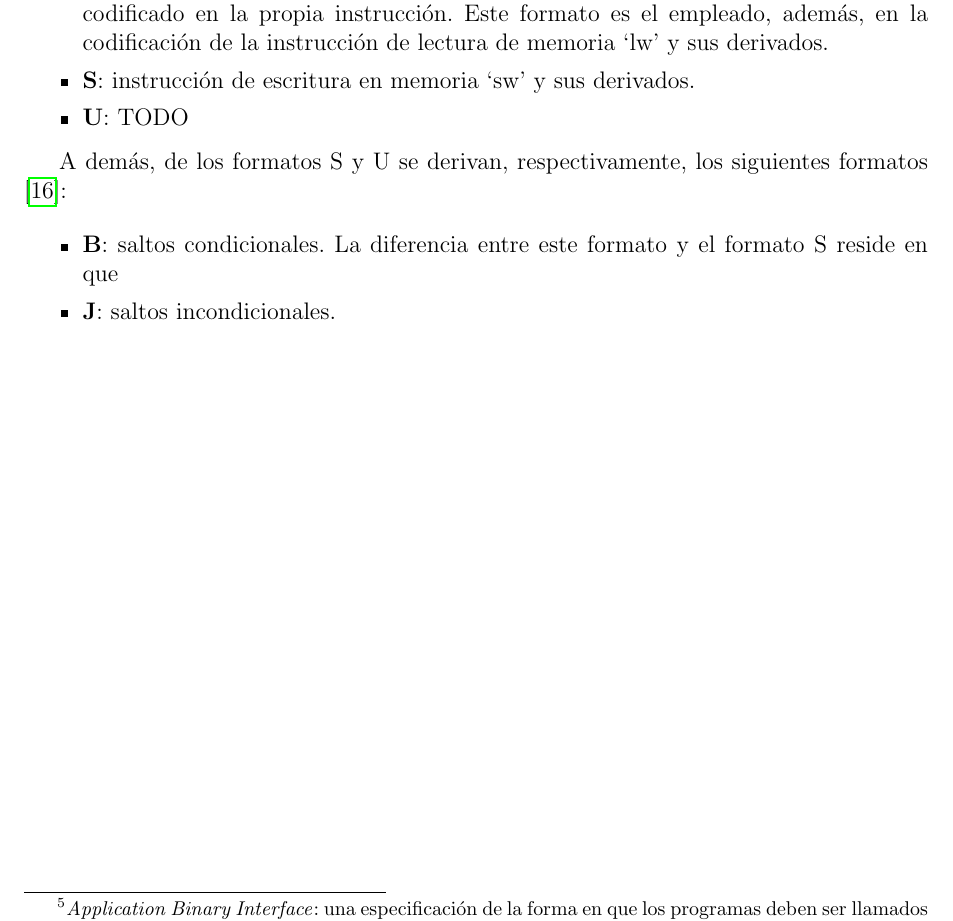
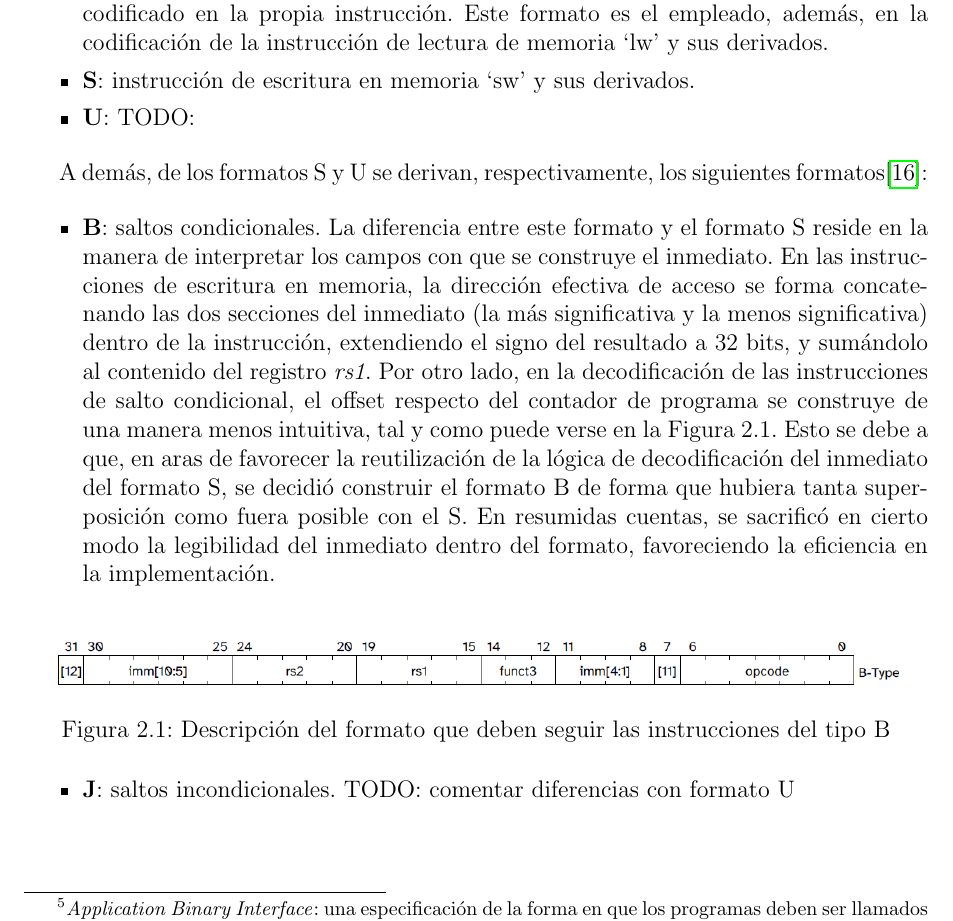
Before and after one commit to eon0111/RISC-V-CPU, a LaTeX document (doc/memoria/memoria.tex, which reads doc/memoria/capitulos/02-risc-v.tex): part of page 8 of 24, cut so that both start at the same text. Compiled offline with pdfLaTeX.

Commit message:
[memoria] Avances en cap. RISC-V-RV32I: formato B

```diff
--- a/doc/memoria/capitulos/02-risc-v.tex
+++ b/doc/memoria/capitulos/02-risc-v.tex
@@ -45,14 +45,21 @@ En lo que respecta al formato de las instrucciones, existen cuatro formatos base
   \vspace{-0.2cm}
   \item \textbf{S}: instrucción de escritura en memoria `sw' y sus derivados.
   \vspace{-0.2cm}
-  \item \textbf{U}: TODO
-  \vspace{-0.2cm}
+  \item \textbf{U}: TODO:
 \end{itemize}
 
-A demás, de los formatos S y U se derivan, respectivamente, los siguientes formatos \cite{riscv-unpriv-isa-20250508-unpriv-isa-b-j-formats}:
+A demás, de los formatos S y U se derivan, respectivamente, los siguientes formatos\cite{riscv-unpriv-isa-20250508-unpriv-isa-b-j-formats}:
 
 \begin{itemize}
-  \item \textbf{B}: saltos condicionales. La diferencia entre este formato y el formato S reside en que
+  \item \textbf{B}: saltos condicionales. La diferencia entre este formato y el formato S reside en la manera de interpretar los campos con que se construye el inmediato. En las instrucciones de escritura en memoria, la dirección efectiva de acceso se forma concatenando las dos secciones del inmediato (la más significativa y la menos significativa) dentro de la instrucción, extendiendo el signo del resultado a 32 bits, y sumándolo al contenido del registro \textit{rs1}. Por otro lado, en la decodificación de las instrucciones de salto condicional, el offset respecto del contador de programa se construye de una manera menos intuitiva, tal y como puede verse en la Figura 2.1. Esto se debe a que, en aras de favorecer la reutilización de la lógica de decodificación del inmediato del formato S, se decidió construir el formato B  de forma que hubiera tanta superposición como fuera posible con el S. En resumidas cuentas, se sacrificó en cierto modo la legibilidad del inmediato dentro del formato, favoreciendo la eficiencia en la implementación.
+
+\vspace{+0.3cm}
+\begin{figure}[h]
+  \centering
+  \includegraphics[width=0.95 \linewidth]{res/img/formato-b.png}
+  \caption{Descripción del formato que deben seguir las instrucciones del tipo B}
+\end{figure}
+
   \vspace{-0.2cm}
-  \item \textbf{J}: saltos incondicionales.
+  \item \textbf{J}: saltos incondicionales. TODO: comentar diferencias con formato U
 \end{itemize}
```
Also changed, not shown: doc/memoria/memoria.pdf, doc/memoria/res/img/formato-b.png (added).
